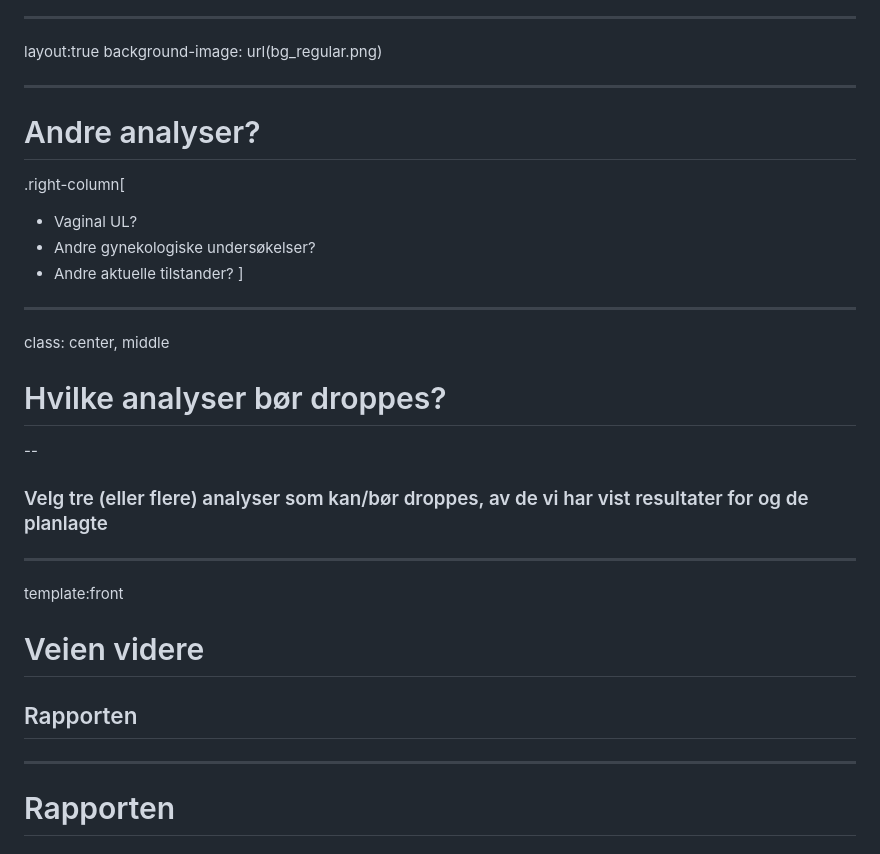
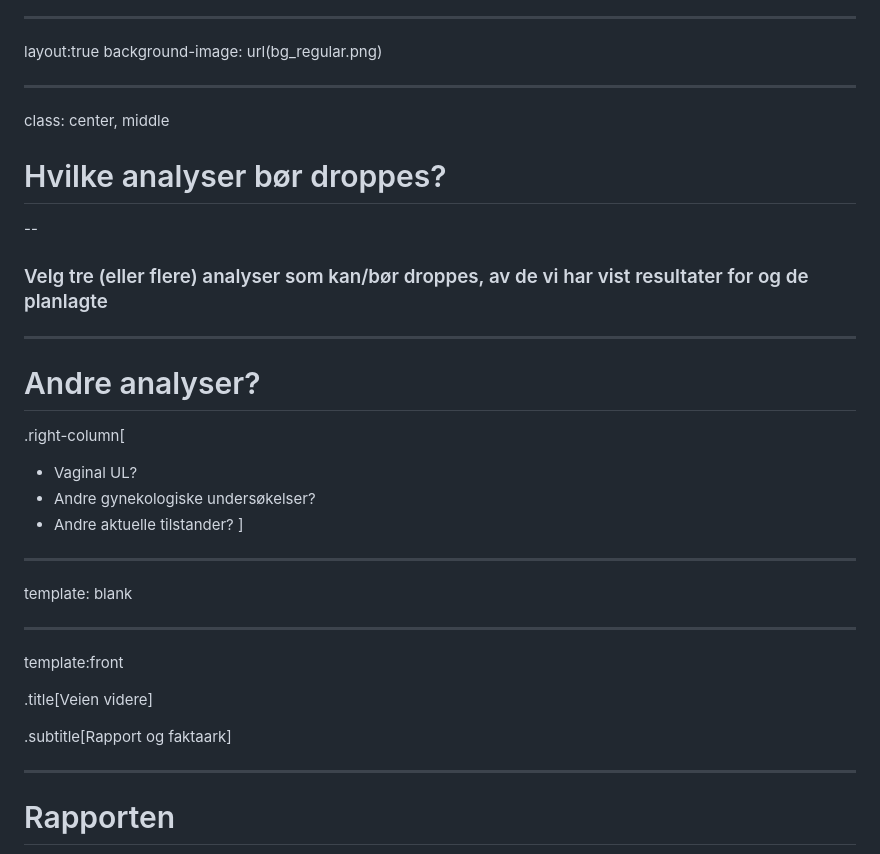
Before and after one commit to SKDE-Analyse/presentasjoner, a Markdown page: 2018_06_08_kvinnehelse.md, the part around the change printed below. Rendered like a GitHub page.

```diff
--- a/2018_06_08_kvinnehelse.md
+++ b/2018_06_08_kvinnehelse.md
@@ -99,15 +106,6 @@ layout:true
 background-image: url(bg_regular.png)
 
 ---
-
-# Andre analyser?
-
-.right-column[
-- Vaginal UL?
-- Andre gynekologiske undersøkelser?
-- Andre aktuelle tilstander?
-]
----
 class: center, middle
 
 # Hvilke analyser bør droppes?
@@ -118,11 +116,23 @@ class: center, middle
 
 
 ---
+
+# Andre analyser?
+
+.right-column[
+- Vaginal UL?
+- Andre gynekologiske undersøkelser?
+- Andre aktuelle tilstander?
+]
+---
+template: blank
+
+---
 template:front
 
-# Veien videre
+.title[Veien videre]
 
-## Rapporten
+.subtitle[Rapport og faktaark]
 
 ---
 
```
Also changed, not shown: other parts of 2018_06_08_kvinnehelse.md (+78 -17 lines), fig/faktaark.png (added), fig/tidsskjema.png (added), 2 other files.
